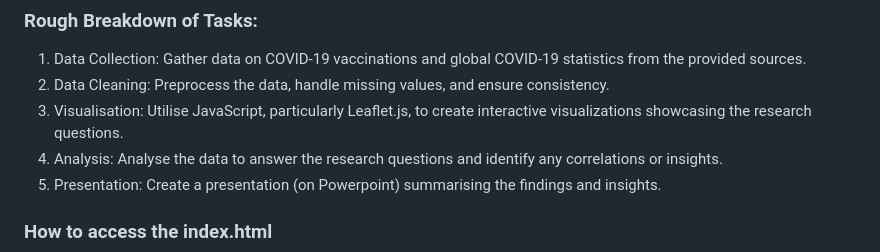
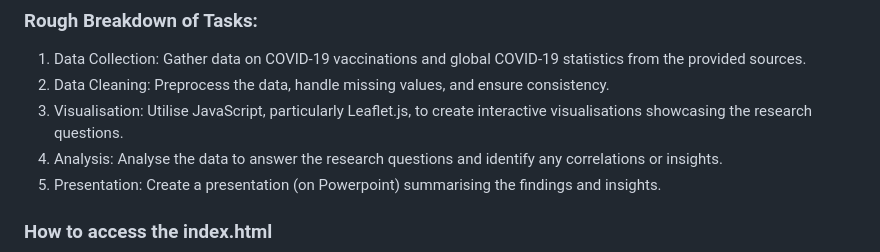
Before and after one commit to Hamim-Hussain/Covid-19-Dashboard, a Markdown page: README.md, the part around the change. GitHub-like rendering.

```diff
--- a/README.md
+++ b/README.md
@@ -39,7 +39,7 @@ In summary, our project sheds light on the complex relationship between COVID-19
 ### Rough Breakdown of Tasks:
 1. Data Collection: Gather data on COVID-19 vaccinations and global COVID-19 statistics from the provided sources.
 2. Data Cleaning: Preprocess the data, handle missing values, and ensure consistency.
-3. Visualisation: Utilise JavaScript, particularly Leaflet.js, to create interactive visualizations showcasing the research questions.
+3. Visualisation: Utilise JavaScript, particularly Leaflet.js, to create interactive visualisations showcasing the research questions.
 4. Analysis: Analyse the data to answer the research questions and identify any correlations or insights.
 5. Presentation: Create a presentation (on Powerpoint) summarising the findings and insights.
 
```
